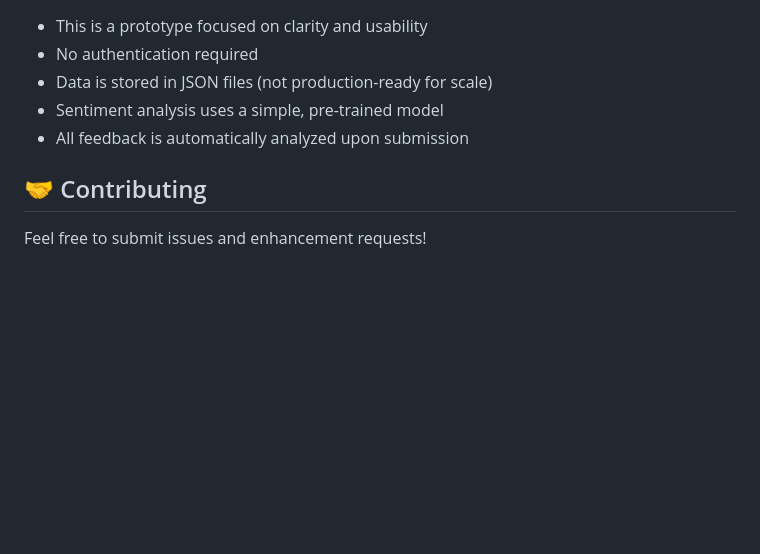
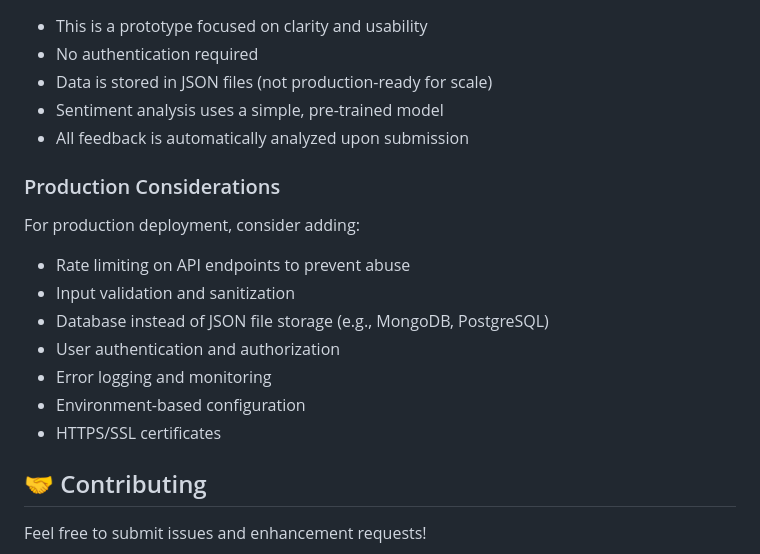
Before and after one commit to codewith-lionel/smart-feedback-analyser, a Markdown page: README.md, the part around the change. Rendered like a GitHub page; blank space fills up the shorter version.

Commit message:
Add production considerations to README
Co-authored-by: codewith-lionel <188727749+codewith-lionel@users.noreply.github.com>

```diff
--- a/README.md
+++ b/README.md
@@ -198,6 +198,17 @@ The application comes with 5 pre-configured products:
 - Sentiment analysis uses a simple, pre-trained model
 - All feedback is automatically analyzed upon submission
 
+### Production Considerations
+
+For production deployment, consider adding:
+- Rate limiting on API endpoints to prevent abuse
+- Input validation and sanitization
+- Database instead of JSON file storage (e.g., MongoDB, PostgreSQL)
+- User authentication and authorization
+- Error logging and monitoring
+- Environment-based configuration
+- HTTPS/SSL certificates
+
 ## 🤝 Contributing
 
 Feel free to submit issues and enhancement requests!
```
